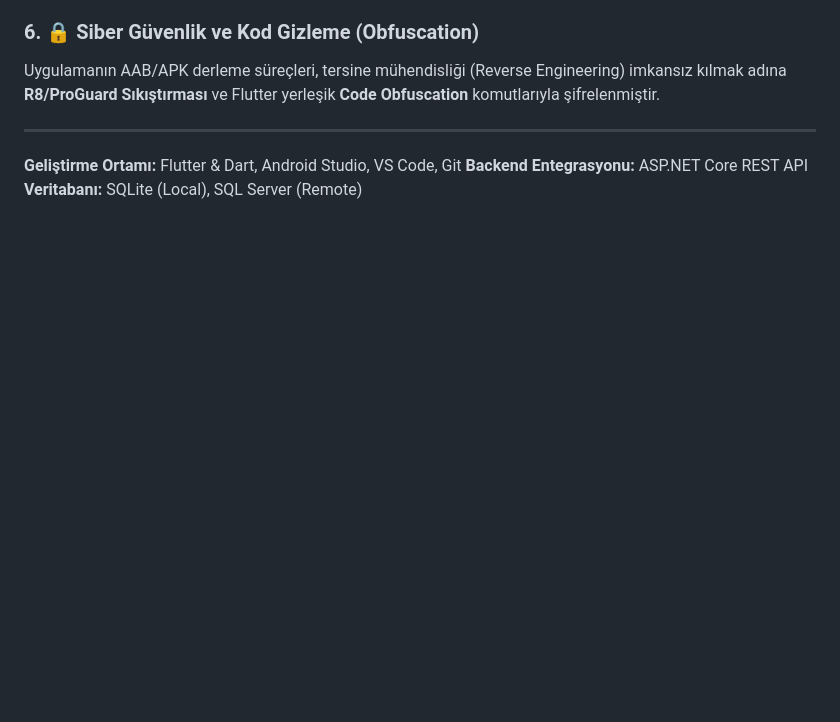
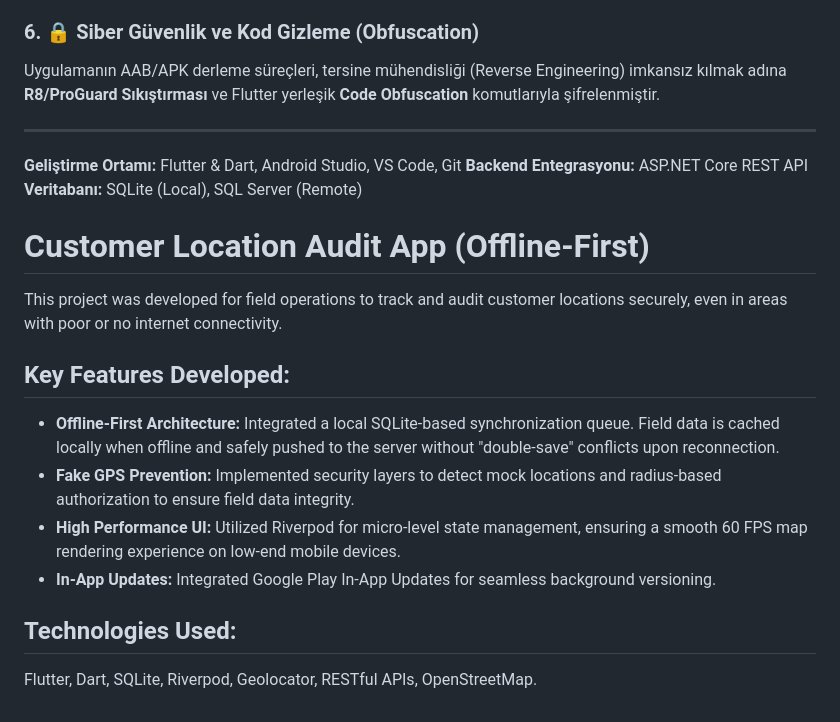
Before and after one commit to kurafremo/Basbug_Customer_Locator, a Markdown page: README.md, the part around the change. Drawn GitHub-style; blank space fills up the shorter version.

Commit message:
Update README with project details and features
Added project overview and key features for the Customer Location Audit App, highlighting its offline-first capabilities and technologies used.

```diff
--- a/README.md
+++ b/README.md
@@ -36,3 +36,16 @@ Uygulamanın AAB/APK derleme süreçleri, tersine mühendisliği (Reverse Engine
 **Geliştirme Ortamı:** Flutter & Dart, Android Studio, VS Code, Git
 **Backend Entegrasyonu:** ASP.NET Core REST API
 **Veritabanı:** SQLite (Local), SQL Server (Remote)
+
+# Customer Location Audit App (Offline-First)
+
+This project was developed for field operations to track and audit customer locations securely, even in areas with poor or no internet connectivity.
+
+## Key Features Developed:
+* **Offline-First Architecture:** Integrated a local SQLite-based synchronization queue. Field data is cached locally when offline and safely pushed to the server without "double-save" conflicts upon reconnection.
+* **Fake GPS Prevention:** Implemented security layers to detect mock locations and radius-based authorization to ensure field data integrity.
+* **High Performance UI:** Utilized Riverpod for micro-level state management, ensuring a smooth 60 FPS map rendering experience on low-end mobile devices.
+* **In-App Updates:** Integrated Google Play In-App Updates for seamless background versioning.
+
+## Technologies Used:
+Flutter, Dart, SQLite, Riverpod, Geolocator, RESTful APIs, OpenStreetMap.
```
